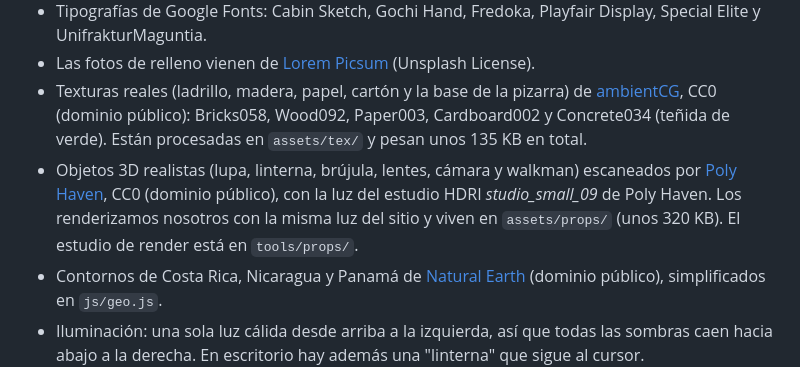
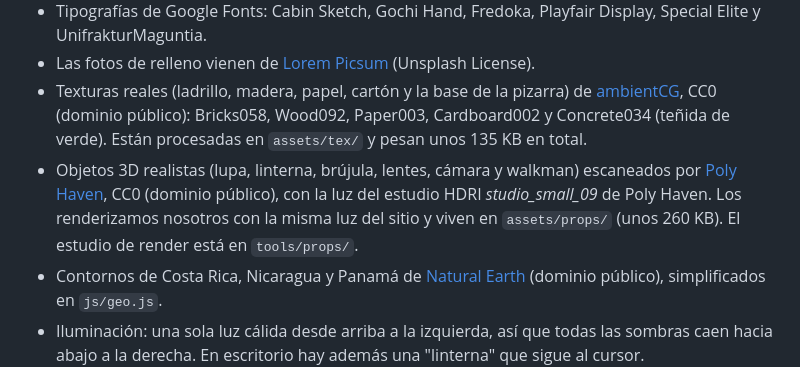
Before and after one commit to ulrich-md/UWCstory, a Markdown page: README.md, the part around the change. Drawn GitHub-style.

Commit message:
Fix props size in README
Co-Authored-By: Claude Opus 5.5 <noreply@anthropic.com>
Claude-Session: https://claude.ai/code/session_01TiUPQac6wMiBZ18sTqWgBS

```diff
--- a/README.md
+++ b/README.md
@@ -64,6 +64,6 @@ Pega el link en **Additional Information**:
 - Tipografías de Google Fonts: Cabin Sketch, Gochi Hand, Fredoka, Playfair Display, Special Elite y UnifrakturMaguntia.
 - Las fotos de relleno vienen de [Lorem Picsum](https://picsum.photos) (Unsplash License).
 - Texturas reales (ladrillo, madera, papel, cartón y la base de la pizarra) de [ambientCG](https://ambientcg.com), CC0 (dominio público): Bricks058, Wood092, Paper003, Cardboard002 y Concrete034 (teñida de verde). Están procesadas en `assets/tex/` y pesan unos 135 KB en total.
-- Objetos 3D realistas (lupa, linterna, brújula, lentes, cámara y walkman) escaneados por [Poly Haven](https://polyhaven.com), CC0 (dominio público), con la luz del estudio HDRI *studio_small_09* de Poly Haven. Los renderizamos nosotros con la misma luz del sitio y viven en `assets/props/` (unos 320 KB). El estudio de render está en `tools/props/`.
+- Objetos 3D realistas (lupa, linterna, brújula, lentes, cámara y walkman) escaneados por [Poly Haven](https://polyhaven.com), CC0 (dominio público), con la luz del estudio HDRI *studio_small_09* de Poly Haven. Los renderizamos nosotros con la misma luz del sitio y viven en `assets/props/` (unos 260 KB). El estudio de render está en `tools/props/`.
 - Contornos de Costa Rica, Nicaragua y Panamá de [Natural Earth](https://www.naturalearthdata.com) (dominio público), simplificados en `js/geo.js`.
 - Iluminación: una sola luz cálida desde arriba a la izquierda, así que todas las sombras caen hacia abajo a la derecha. En escritorio hay además una "linterna" que sigue al cursor.
```
